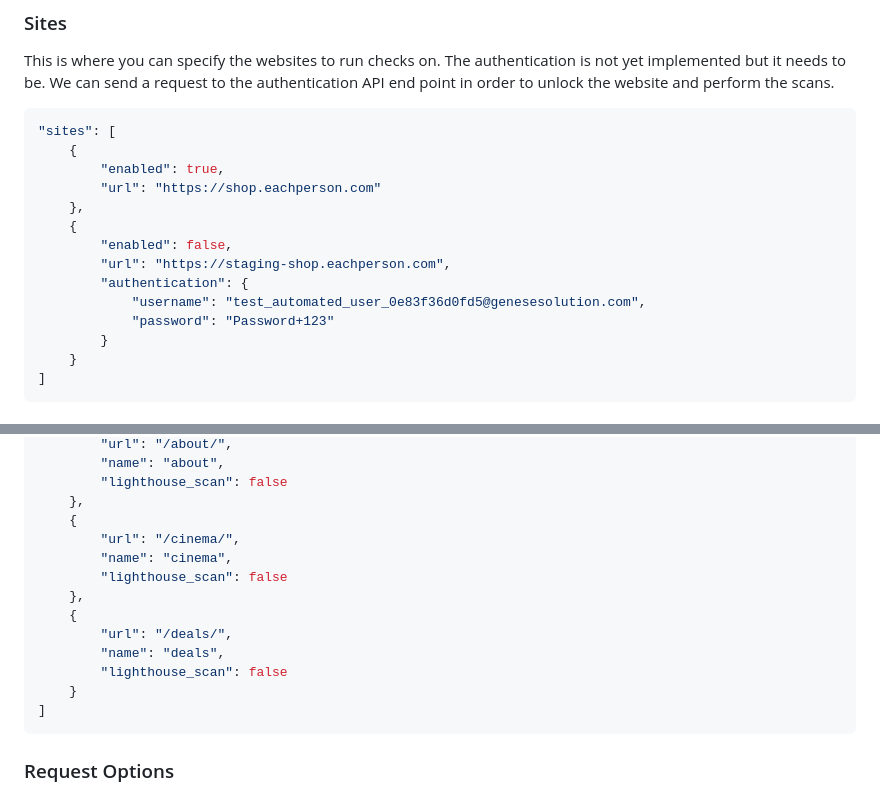
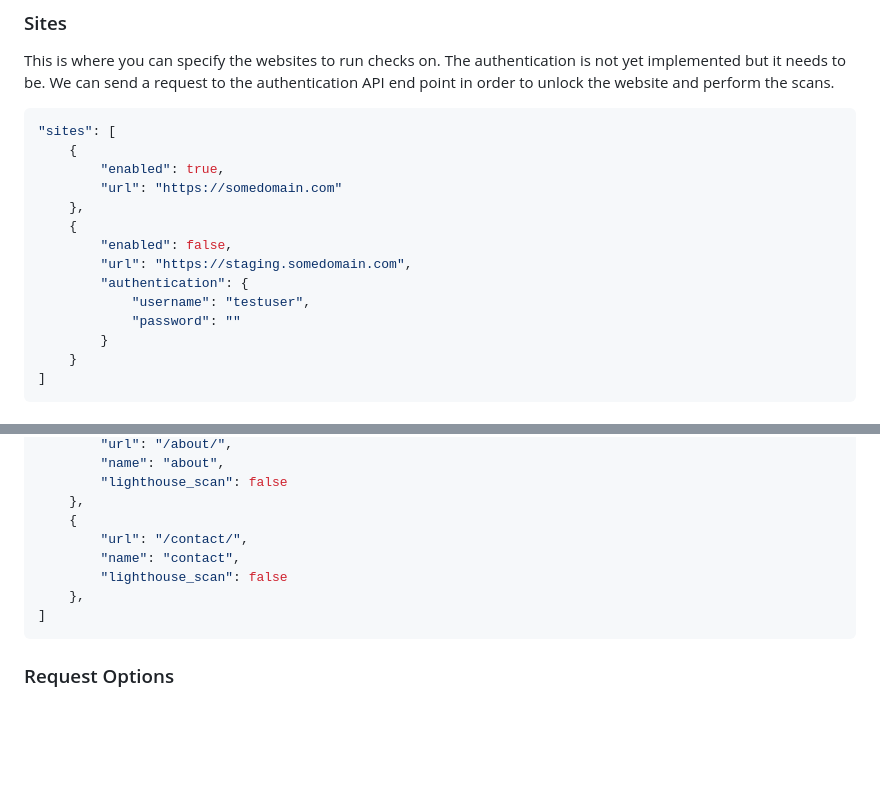
Before and after one commit to benlacey57/Python-Website-Page-Load-Checker, a Markdown page: README.md, 2 parts joined by grey strips. GitHub-like rendering; blank space fills up the shorter version.

````diff
--- a/README.md
+++ b/README.md
@@ -32,14 +32,14 @@ This is where you can specify the websites to run checks on. The authentication
 "sites": [
     {
         "enabled": true,
-        "url": "https://shop.eachperson.com"
+        "url": "https://somedomain.com"
     },
     {
         "enabled": false,
-        "url": "https://staging-shop.eachperson.com",
+        "url": "https://staging.somedomain.com",
         "authentication": {
-            "username": "test_automated_user_0e83f36d0fd5@genesesolution.com",
-            "password": "Password+123"
+            "username": "testuser",
+            "password": ""
         }
     }
 ]
@@ -61,15 +61,10 @@ This configuration allows us to specify what pages we want to audit for performa
         "lighthouse_scan": false
     },
     {
-        "url": "/cinema/",
-        "name": "cinema",
+        "url": "/contact/",
+        "name": "contact",
         "lighthouse_scan": false
     },
-    {
-        "url": "/deals/",
-        "name": "deals",
-        "lighthouse_scan": false
-    }
 ]
 ```
 
````
